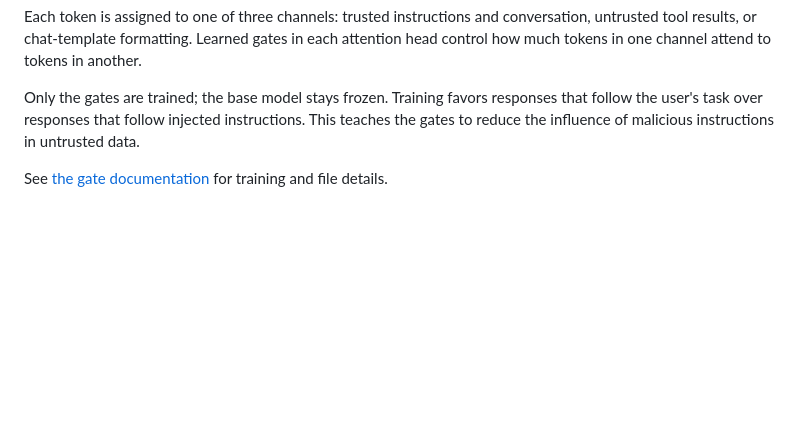
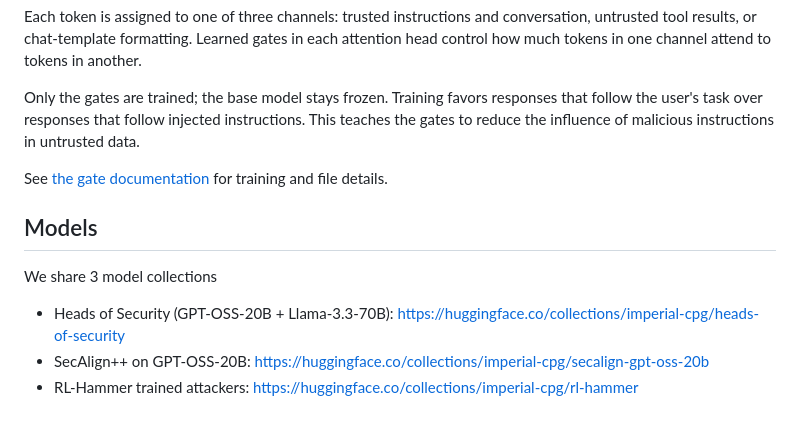
Before and after one commit to imperial-aisp/heads_of_security, a Markdown page: README.md, the part around one of its changes. GitHub-like rendering; blank space fills up the shorter version.

Commit message:
upd readme

```diff
--- a/README.md
+++ b/README.md
@@ -142,3 +150,11 @@ Each token is assigned to one of three channels: trusted instructions and conver
 Only the gates are trained; the base model stays frozen. Training favors responses that follow the user's task over responses that follow injected instructions. This teaches the gates to reduce the influence of malicious instructions in untrusted data.
 
 See [the gate documentation](gates/README.md) for training and file details.
+
+## Models
+
+We share 3 model collections
+
+* Heads of Security (GPT-OSS-20B + Llama-3.3-70B): https://huggingface.co/collections/imperial-cpg/heads-of-security
+* SecAlign++ on GPT-OSS-20B: https://huggingface.co/collections/imperial-cpg/secalign-gpt-oss-20b
+* RL-Hammer trained attackers: https://huggingface.co/collections/imperial-cpg/rl-hammer
```
Also changed, not shown: other parts of README.md (+8 -0 lines).
